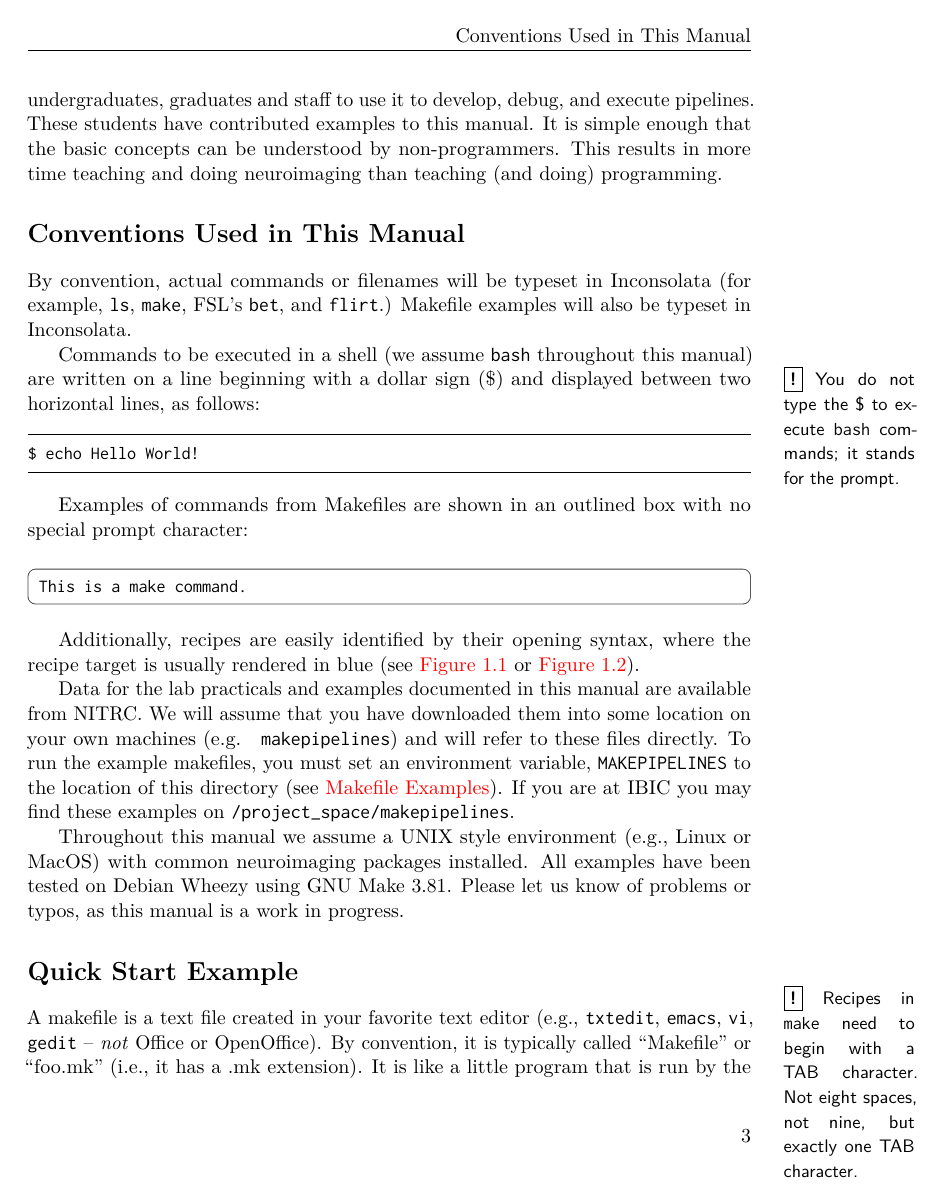
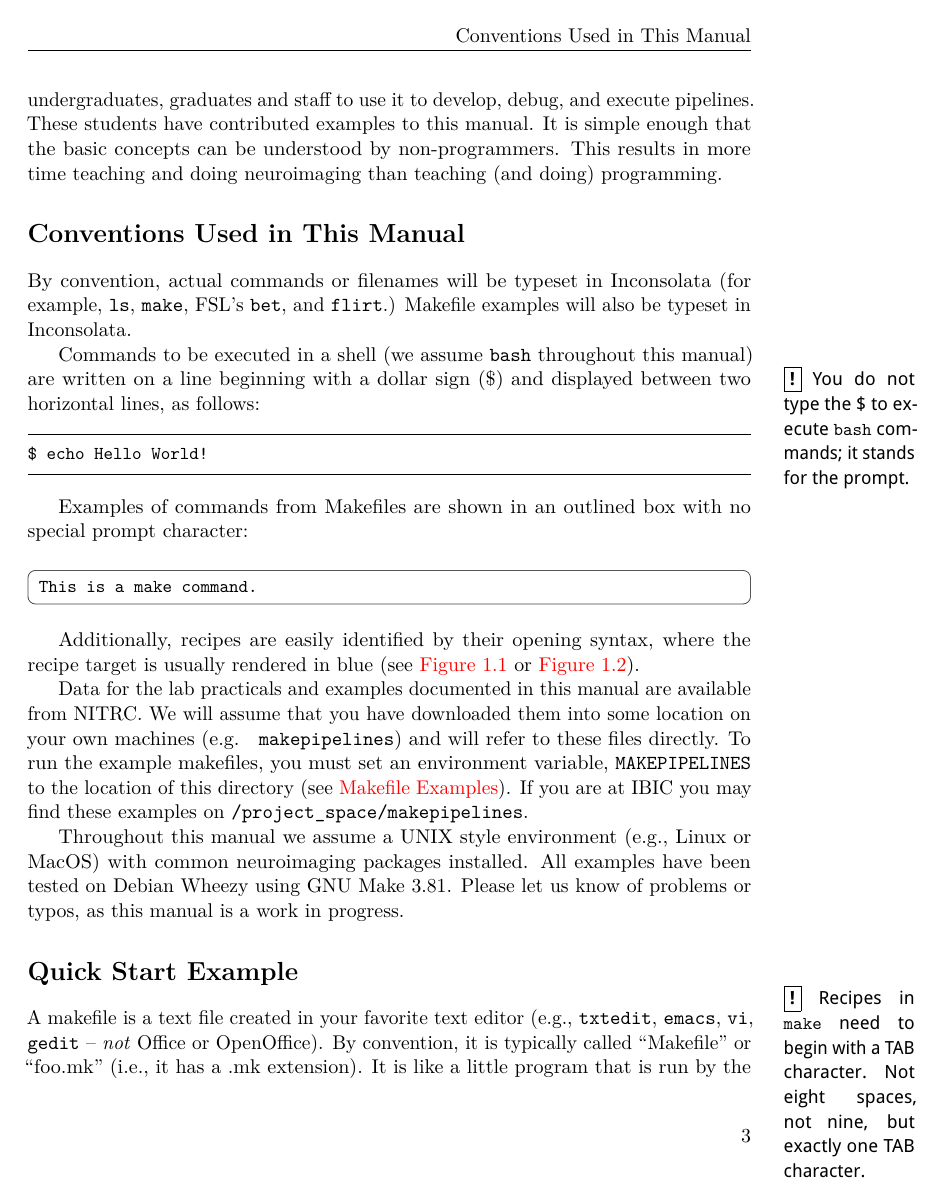
Before and after one commit to IBIC/make-manual, a LaTeX book (ibicMakeManual.tex): page 9 of 83. Compiled offline with pdfLaTeX.

Commit message:
Changed mono font for straight double quotes.

```diff
--- a/ibicMakeManual.tex
+++ b/ibicMakeManual.tex
@@ -4,7 +4,8 @@
 \usepackage[T1]{fontenc}	% better output encoding
 \usepackage{textcomp}		% For ASCII diacritics
 \usepackage{lmodern}		% Latin Modern instad of CM
-\usepackage{inconsolata}	% better monospaced font
+%\usepackage{inconsolata}	% better monospaced font
+\usepackage[defaultsans]{droidsans} % straight quotes
 \usepackage{microtype}		% fix the little things % comes after any fonts
 
 % basics
```
